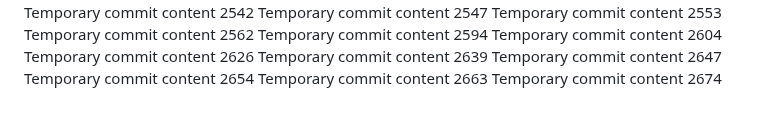
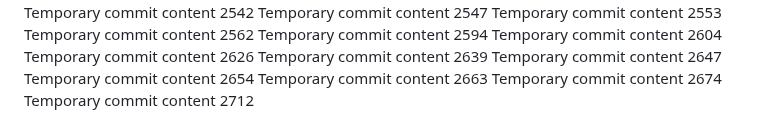
Before and after one commit to Chance27/p8105_hw1_sc5126, a Markdown page: report.md, the part around the change. Rendered like a GitHub page.

```diff
--- a/report.md
+++ b/report.md
@@ -232,3 +232,4 @@ Temporary commit content 2647
 Temporary commit content 2654
 Temporary commit content 2663
 Temporary commit content 2674
+Temporary commit content 2712
```
